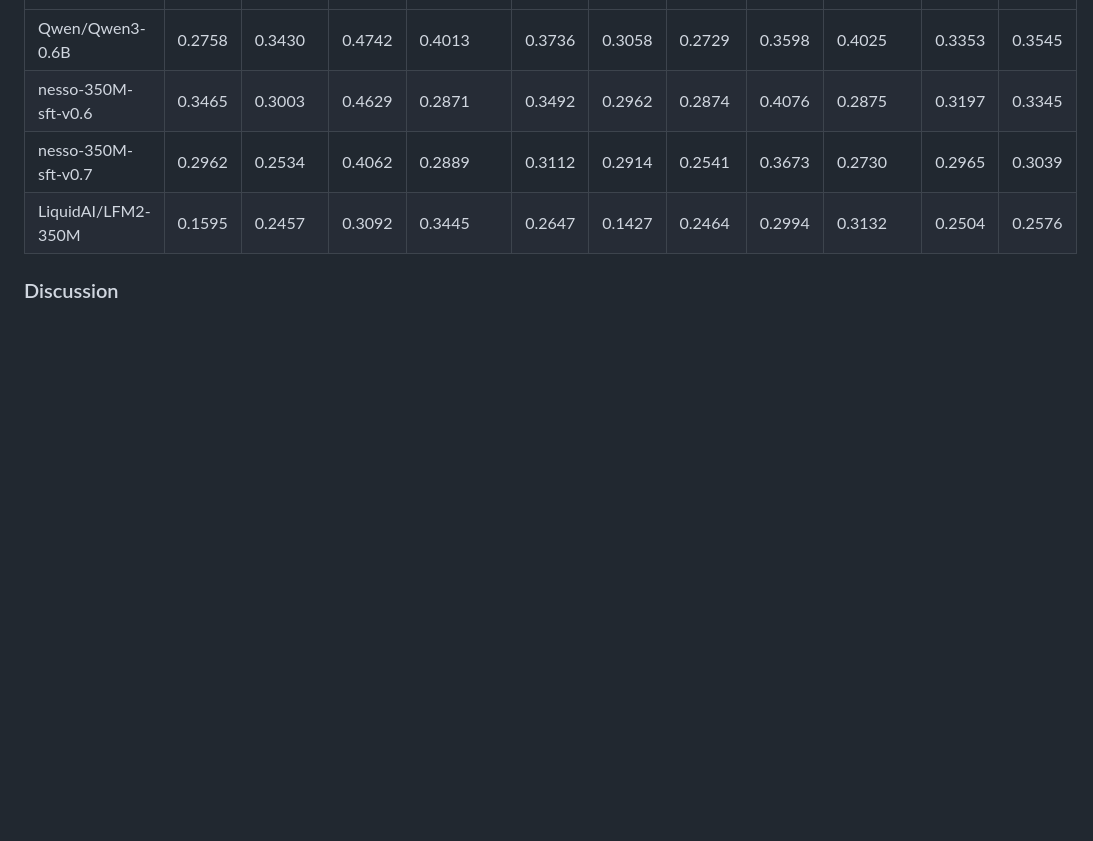
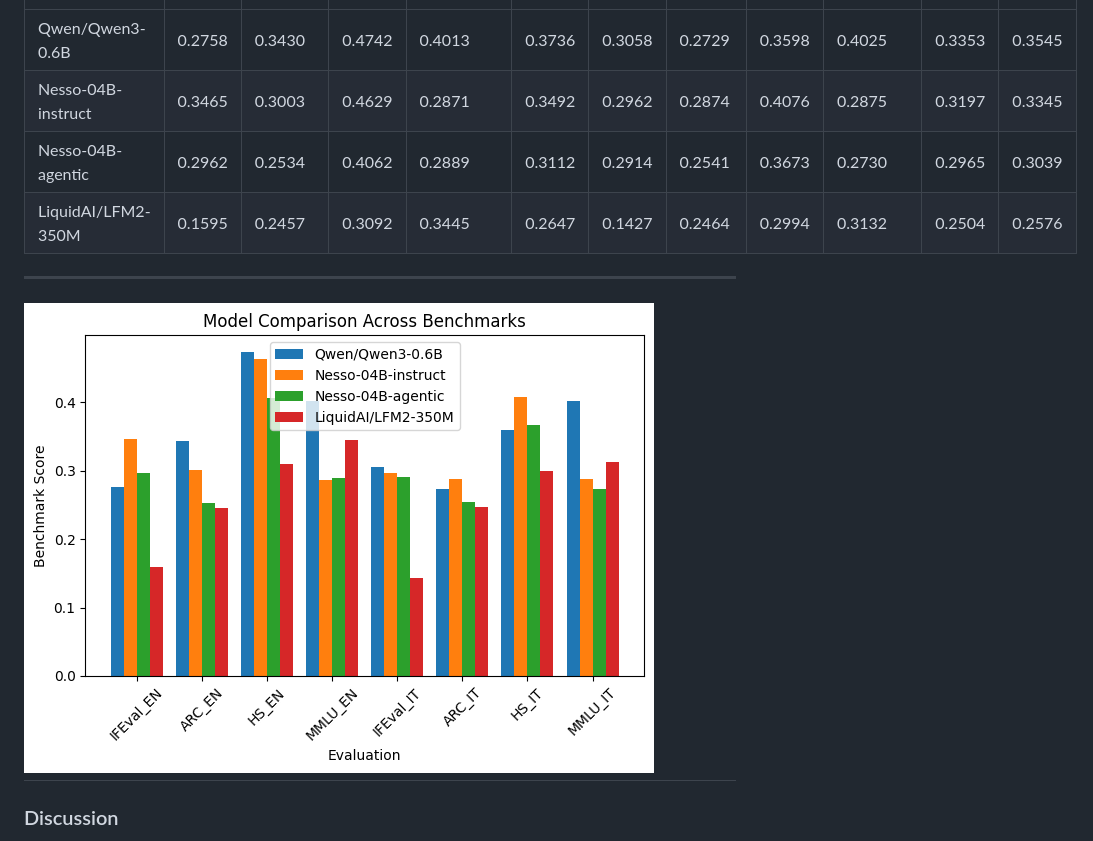
Before and after one commit to mii-llm/zagreus-nesso-slm, a Markdown page: README.md, the part around the change. Drawn GitHub-style; pictures changed too: images/nesso-all.png (added); blank space fills up the shorter version.

Commit message:
pt

```diff
--- a/README.md
+++ b/README.md
@@ -701,9 +701,13 @@ lm-eval --model hf --model_args pretrained=LiquidAI/LFM2-350M \
 | Model               | IFEval EN | ARC_EN | HS_EN  | MMLU_EN | Media EN | IFEval IT | ARC_IT | HS_IT  | MMLU_IT | Media IT | Media Totale |
 | ------------------- | --------- | ------ | ------ | ------- | -------- | --------- | ------ | ------ | ------- | -------- | ------------ |
 | Qwen/Qwen3-0.6B     | 0.2758    | 0.3430 | 0.4742 | 0.4013  | 0.3736   | 0.3058    | 0.2729 | 0.3598 | 0.4025  | 0.3353   | 0.3545       |
-| nesso-350M-sft-v0.6 | 0.3465    | 0.3003 | 0.4629 | 0.2871  | 0.3492   | 0.2962    | 0.2874 | 0.4076 | 0.2875  | 0.3197   | 0.3345       |
-| nesso-350M-sft-v0.7 | 0.2962    | 0.2534 | 0.4062 | 0.2889  | 0.3112   | 0.2914    | 0.2541 | 0.3673 | 0.2730  | 0.2965   | 0.3039       |
+| Nesso-04B-instruct | 0.3465    | 0.3003 | 0.4629 | 0.2871  | 0.3492   | 0.2962    | 0.2874 | 0.4076 | 0.2875  | 0.3197   | 0.3345       |
+| Nesso-04B-agentic | 0.2962    | 0.2534 | 0.4062 | 0.2889  | 0.3112   | 0.2914    | 0.2541 | 0.3673 | 0.2730  | 0.2965   | 0.3039       |
 | LiquidAI/LFM2-350M  | 0.1595    | 0.2457 | 0.3092 | 0.3445  | 0.2647   | 0.1427    | 0.2464 | 0.2994 | 0.3132  | 0.2504   | 0.2576       |
+
+---
+![nesso-all.png](https://github.com/mii-llm/zagreus-nesso-slm/blob/main/images/nesso-all.png?raw=true)
+---
 
 ### Discussion
 
```
